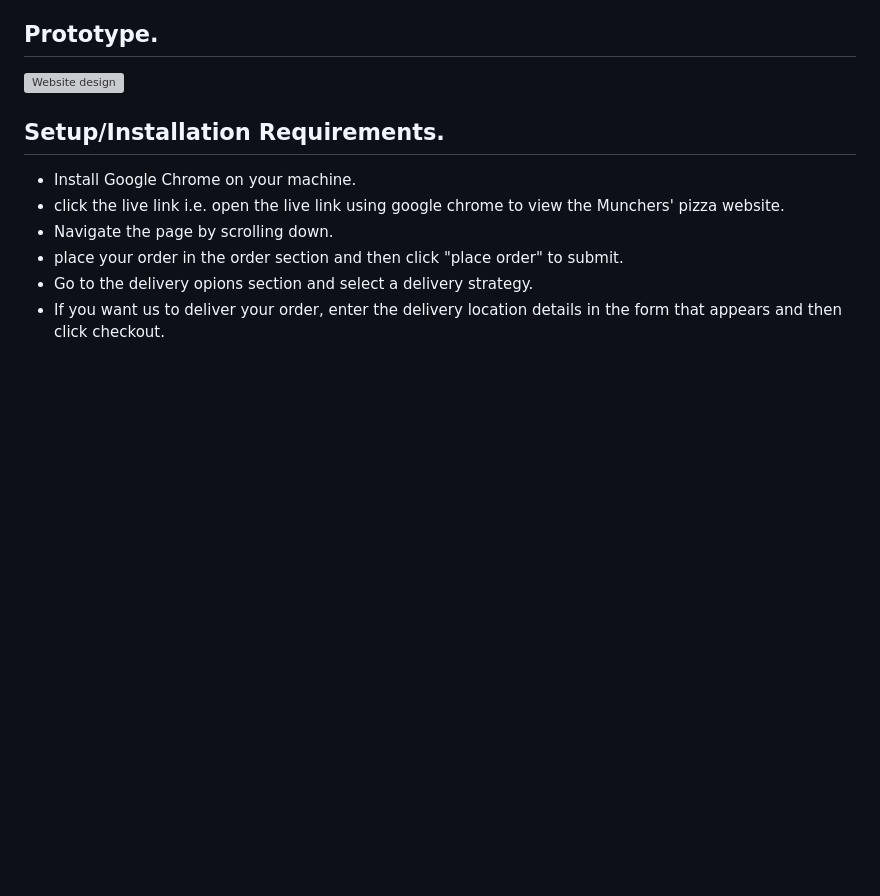
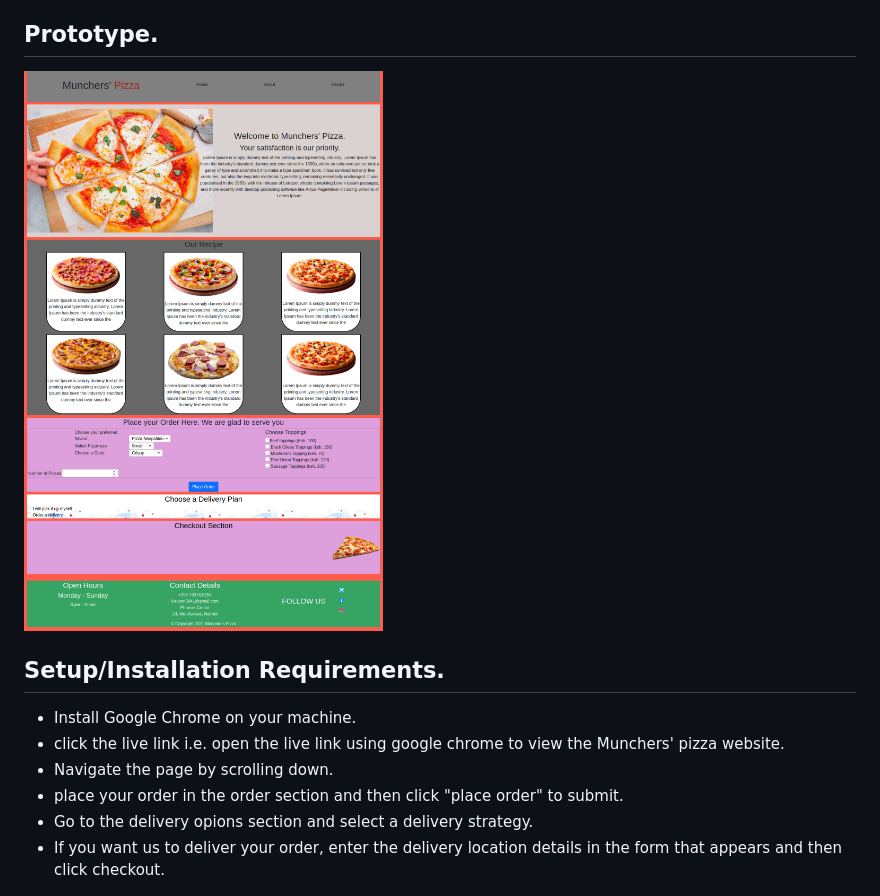
Before and after one commit to Kevson102/Phoenix-Foods, a Markdown page: README.MD, the part around the change. Drawn GitHub-style; pictures changed too: images/Design.jpg (added); blank space fills up the shorter version; grey boxes are pictures that could not be loaded.

Commit message:
adds the design of the webpage in the readme file

```diff
--- a/README.MD
+++ b/README.MD
@@ -6,7 +6,7 @@
 This is a website for a pizza place where customers can learn more about the business, view the recipe, place an order and ask for delivery.
 
 ## Prototype.
-<img src="./images/ Delani Studio.jpg" raw = true alt = "Website design">
+<img src="./images/Design.jpg" raw = true alt = "Website design">
 
 ## Setup/Installation Requirements.
 * Install Google Chrome on your machine.
```
